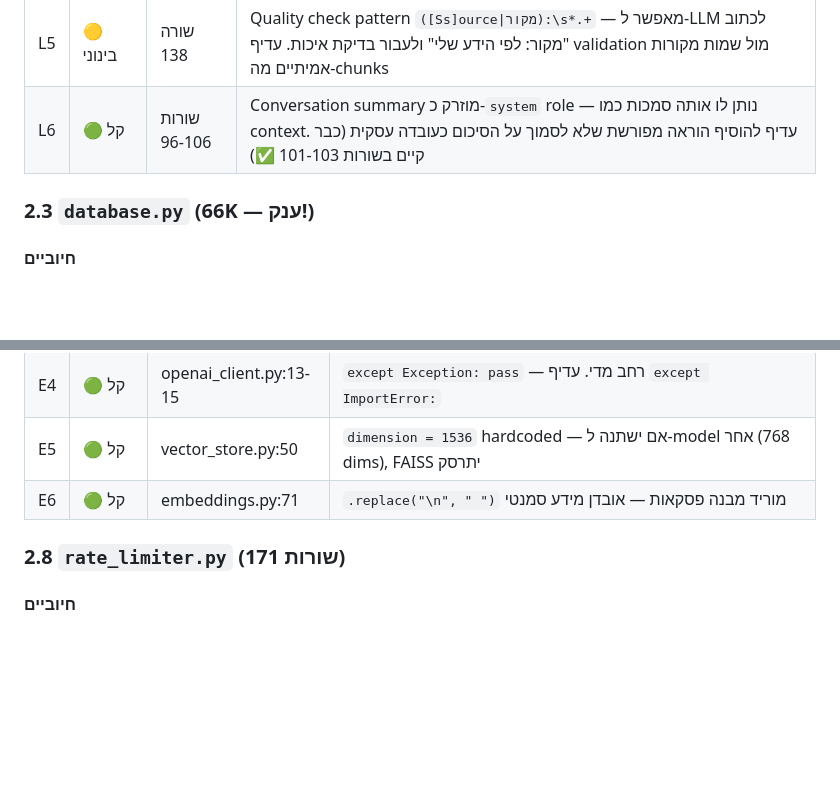
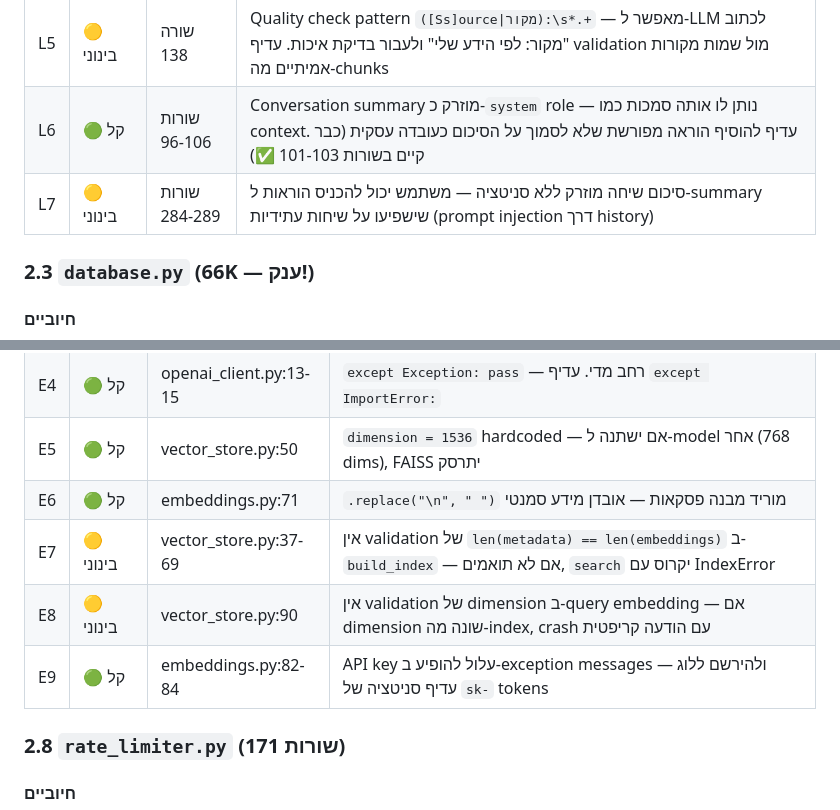
Before and after one commit to amirbiron/ai-business-bot, a Markdown page: docs/code_review.md, 2 parts joined by grey strips. Rendered like a GitHub page; blank space fills up the shorter version.

Commit message:
עדכון מסמך קוד ריוויו עם ממצאים מניתוח LLM/RAG מעמיק
ממצאים חדשים:
- E7: חסר validation של metadata length ב-vector_store
- E8: חסר dimension validation ב-query embedding
- E9: API key עלול לדלוף ל-logs דרך exception messages
- L7: prompt injection אפשרי דרך conversation summary

https://claude.ai/code/session_01VJJ8WutXqp1unozsgeKYSm

```diff
--- a/docs/code_review.md
+++ b/docs/code_review.md
@@ -80,6 +80,7 @@
 | L4 | 🟢 קל | שורות 257-260 | `_generate_summary` — hardcoded temperature=0.3 ו-max_tokens=500. עדיף קונפיגורציה |
 | L5 | 🟡 בינוני | שורה 138 | Quality check pattern `([Ss]ource\|מקור):\s*.+` — מאפשר ל-LLM לכתוב "מקור: לפי הידע שלי" ולעבור בדיקת איכות. עדיף validation מול שמות מקורות אמיתיים מה-chunks |
 | L6 | 🟢 קל | שורות 96-106 | Conversation summary מוזרק כ-`system` role — נותן לו אותה סמכות כמו context. עדיף להוסיף הוראה מפורשת שלא לסמוך על הסיכום כעובדה עסקית (כבר קיים בשורות 101-103 ✅) |
+| L7 | 🟡 בינוני | שורות 284-289 | סיכום שיחה מוזרק ללא סניטציה — משתמש יכול להכניס הוראות ל-summary שישפיעו על שיחות עתידיות (prompt injection דרך history) |
 
 ### 2.3 `database.py` (66K — ענק!)
 
@@ -173,6 +174,9 @@
 | E4 | 🟢 קל | openai_client.py:13-15 | `except Exception: pass` — רחב מדי. עדיף `except ImportError:` |
 | E5 | 🟢 קל | vector_store.py:50 | `dimension = 1536` hardcoded — אם ישתנה ל-model אחר (768 dims), FAISS יתרסק |
 | E6 | 🟢 קל | embeddings.py:71 | `.replace("\n", " ")` מוריד מבנה פסקאות — אובדן מידע סמנטי |
+| E7 | 🟡 בינוני | vector_store.py:37-69 | אין validation של `len(metadata) == len(embeddings)` ב-`build_index` — אם לא תואמים, `search` יקרוס עם IndexError |
+| E8 | 🟡 בינוני | vector_store.py:90 | אין validation של dimension ב-query embedding — אם dimension שונה מה-index, crash עם הודעה קריפטית |
+| E9 | 🟢 קל | embeddings.py:82-84 | API key עלול להופיע ב-exception messages ולהירשם ללוג — עדיף סניטציה של `sk-` tokens |
 
 ### 2.8 `rate_limiter.py` (171 שורות)
 
```
